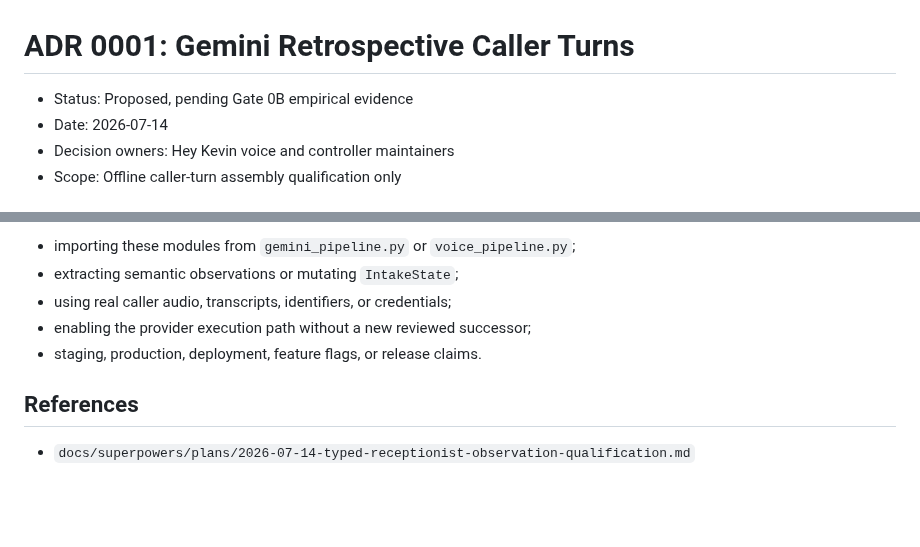
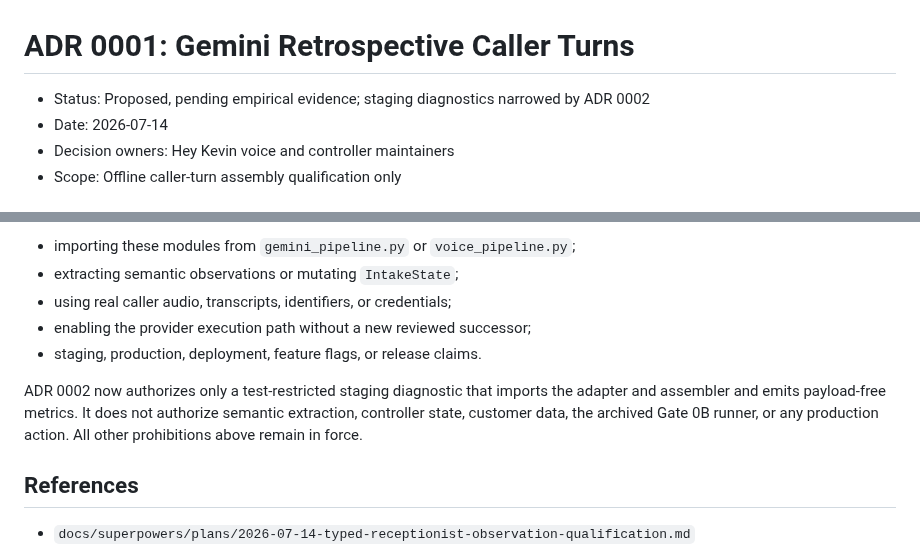
Before and after one commit to delimatsuo/heykevin, a Markdown page: docs/adr/0001-gemini-retrospective-caller-turns.md, 2 parts joined by grey strips. Drawn GitHub-style; blank space fills up the shorter version.

```diff
--- a/docs/adr/0001-gemini-retrospective-caller-turns.md
+++ b/docs/adr/0001-gemini-retrospective-caller-turns.md
@@ -1,6 +1,6 @@
 # ADR 0001: Gemini Retrospective Caller Turns
 
-- Status: Proposed, pending Gate 0B empirical evidence
+- Status: Proposed, pending empirical evidence; staging diagnostics narrowed by ADR 0002
 - Date: 2026-07-14
 - Decision owners: Hey Kevin voice and controller maintainers
 - Scope: Offline caller-turn assembly qualification only
@@ -93,6 +93,11 @@ them:
 - enabling the provider execution path without a new reviewed successor;
 - staging, production, deployment, feature flags, or release claims.
 
+ADR 0002 now authorizes only a test-restricted staging diagnostic that imports the
+adapter and assembler and emits payload-free metrics. It does not authorize
+semantic extraction, controller state, customer data, the archived Gate 0B runner,
+or any production action. All other prohibitions above remain in force.
+
 ## References
 
 - `docs/superpowers/plans/2026-07-14-typed-receptionist-observation-qualification.md`
```
Also changed, not shown: docs/adr/0002-monitored-pilot-observation-shadow.md (added, +159 -0 lines).
